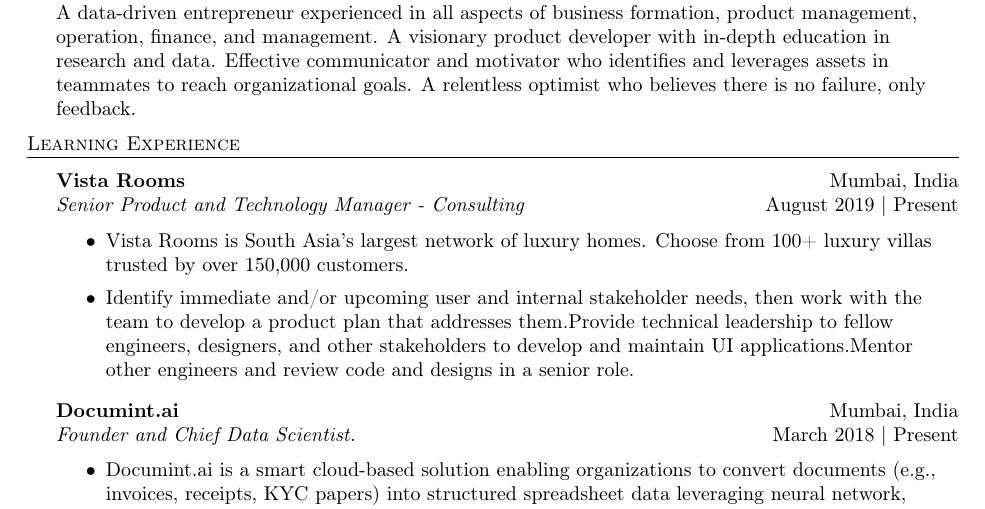
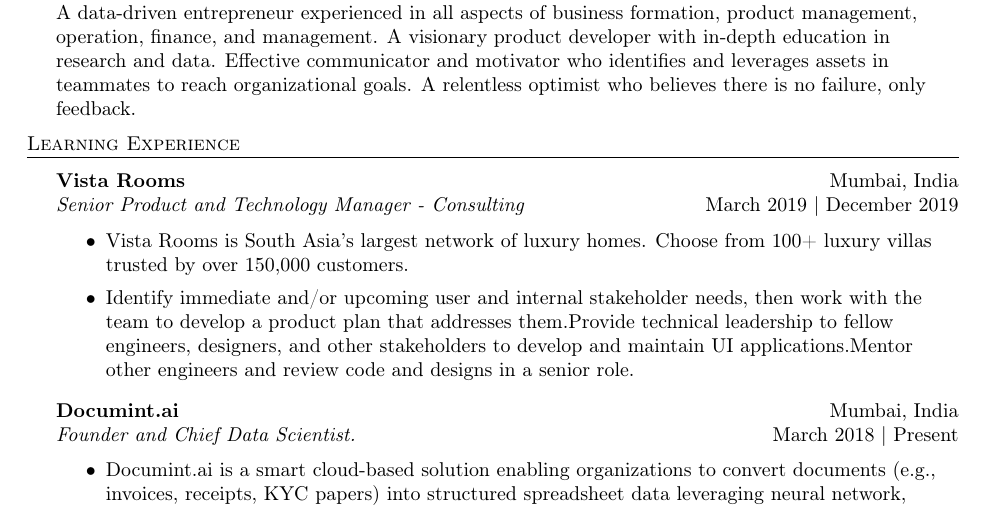
Before and after one commit to sobingt/cv, a LaTeX CV (resume.tex): part of page 1 of 3, cut so that both start at the same text. Compiled offline with pdfLaTeX.

Commit message:
Update resume.tex

```diff
--- a/resume.tex
+++ b/resume.tex
@@ -86,7 +86,7 @@
 \vspace{1mm}
 
 \textbf{Vista Rooms} \hfill Mumbai, India\\
-\textit{Senior Product and Technology Manager - Consulting} \hfill August 2019 | Present\\
+\textit{Senior Product and Technology Manager - Consulting} \hfill March 2019 | December 2019\\
 \vspace{-1mm}
 \begin{itemize} \itemsep 1pt
 	\item Vista Rooms is South Asia's largest network of luxury homes. Choose from 100+ luxury villas trusted by over 150,000 customers.
```
